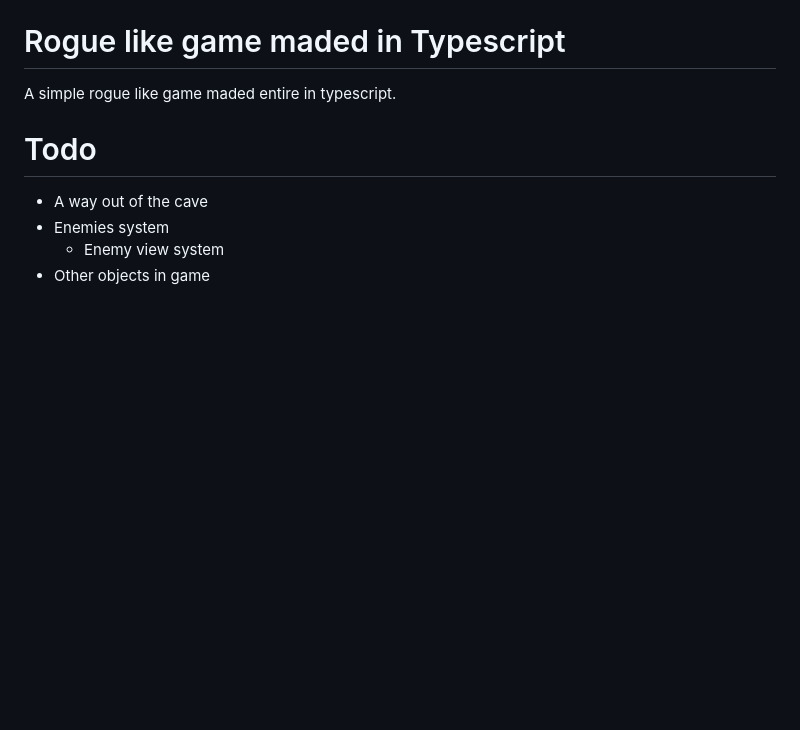
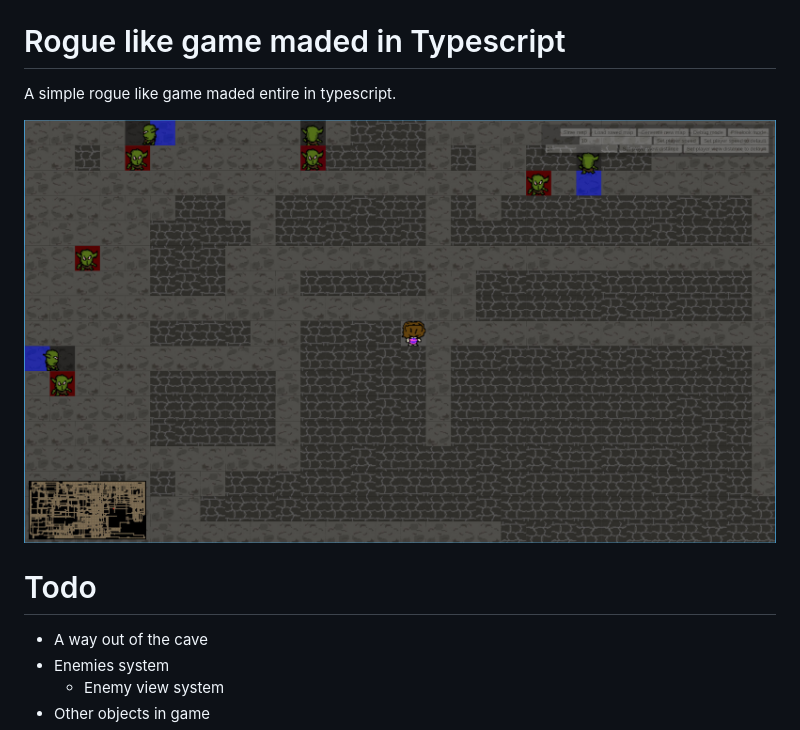
Before and after one commit to yuricautelinha/rogue_like, a Markdown page: README.md, the part around the change. GitHub-like rendering; pictures changed too: assets/game.jpg (added); blank space fills up the shorter version.

Commit message:
add game ss

```diff
--- a/README.md
+++ b/README.md
@@ -1,6 +1,8 @@
 # Rogue like game maded in Typescript
 
 A simple rogue like game maded entire in typescript.
+
+![Game screenshot with debug enabled](https://github.com/yuricautelinha/rogue_like/blob/main/assets/game.jpg?raw=true)
 
 # Todo
 
```
